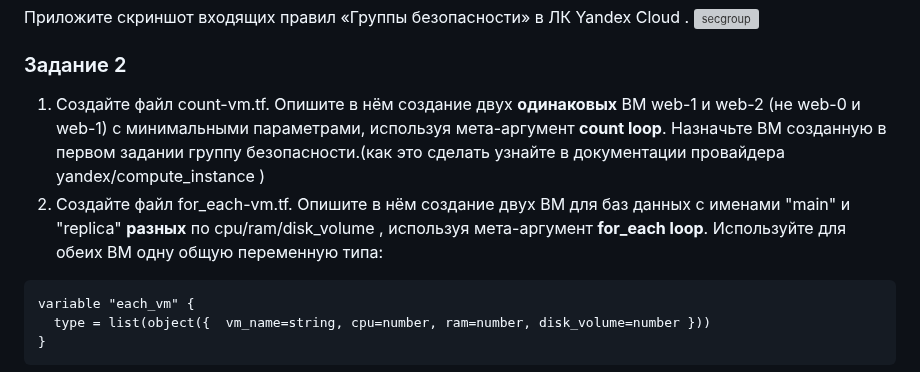
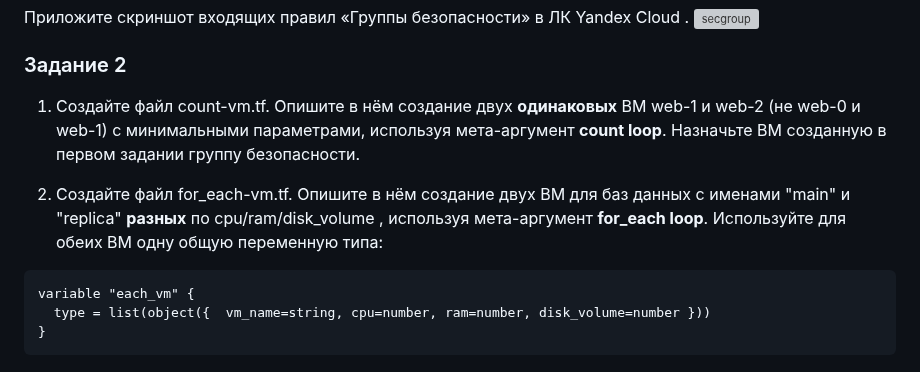
Before and after one commit to Daimero88/netology, a Markdown page: terraform-hw/03/readme.md, the part around the change. GitHub-like rendering; grey boxes are pictures that could not be loaded.

````diff
--- a/terraform-hw/03/readme.md
+++ b/terraform-hw/03/readme.md
@@ -11,8 +11,10 @@
 
 ### Задание 2
 
-1. Создайте файл count-vm.tf. Опишите в нём создание двух **одинаковых** ВМ  web-1 и web-2 (не web-0 и web-1) с минимальными параметрами, используя мета-аргумент **count loop**. Назначьте ВМ созданную в первом задании группу безопасности.(как это сделать узнайте в документации провайдера yandex/compute_instance )
-2. Создайте файл for_each-vm.tf. Опишите в нём создание двух ВМ для баз данных с именами "main" и "replica" **разных** по cpu/ram/disk_volume , используя мета-аргумент **for_each loop**. Используйте для обеих ВМ одну общую переменную типа:
+1. Создайте файл count-vm.tf. Опишите в нём создание двух **одинаковых** ВМ  web-1 и web-2 (не web-0 и web-1) с минимальными параметрами, используя мета-аргумент **count loop**. Назначьте ВМ созданную в первом задании группу безопасности.
+
+
+3. Создайте файл for_each-vm.tf. Опишите в нём создание двух ВМ для баз данных с именами "main" и "replica" **разных** по cpu/ram/disk_volume , используя мета-аргумент **for_each loop**. Используйте для обеих ВМ одну общую переменную типа:
 ```
 variable "each_vm" {
   type = list(object({  vm_name=string, cpu=number, ram=number, disk_volume=number }))
````
